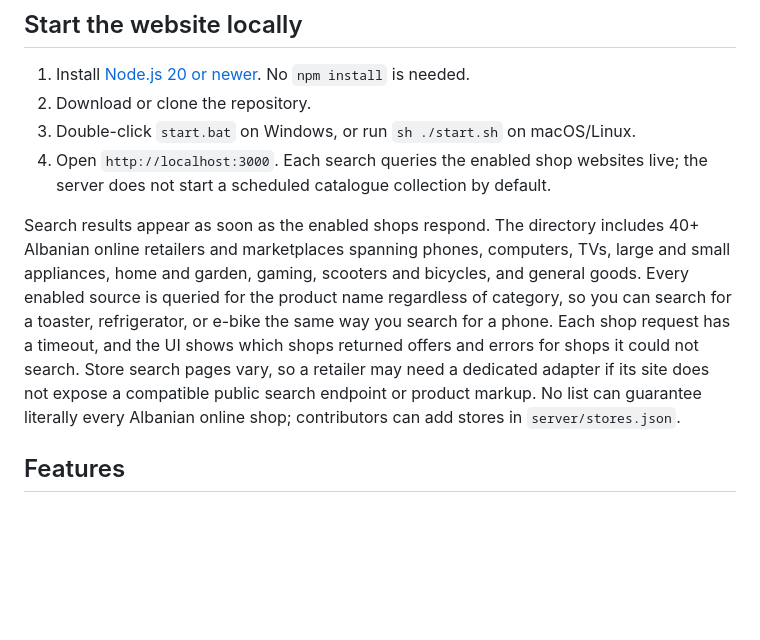
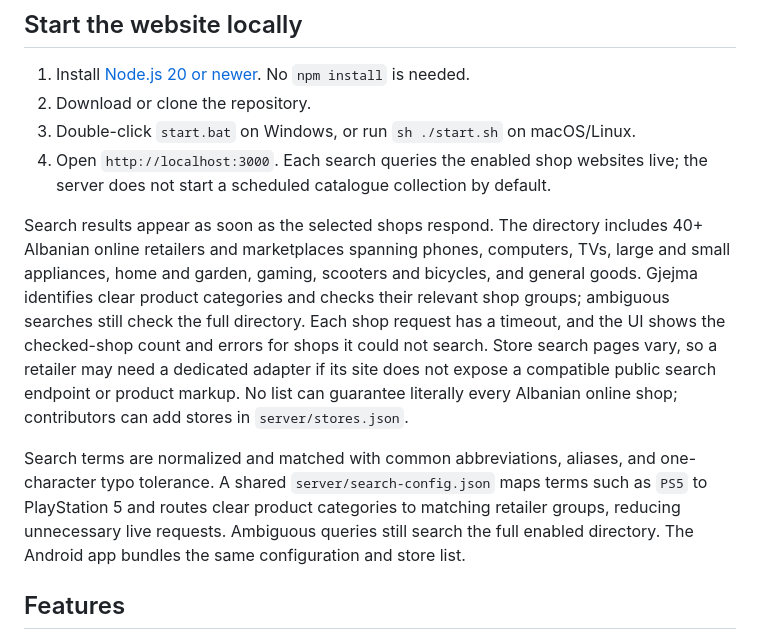
Before and after one commit to FrenkliK/Gjejma, a Markdown page: README.md, the part around the change. GitHub-like rendering; blank space fills up the shorter version.

Commit message:
Improve search matching and category routing (README.md)

```diff
--- a/README.md
+++ b/README.md
@@ -22,7 +22,9 @@ Every push to `main` builds an APK under **Actions → Android app** (artifact e
 3. Double-click `start.bat` on Windows, or run `sh ./start.sh` on macOS/Linux.
 4. Open `http://localhost:3000`. Each search queries the enabled shop websites live; the server does not start a scheduled catalogue collection by default.
 
-Search results appear as soon as the enabled shops respond. The directory includes 40+ Albanian online retailers and marketplaces spanning phones, computers, TVs, large and small appliances, home and garden, gaming, scooters and bicycles, and general goods. Every enabled source is queried for the product name regardless of category, so you can search for a toaster, refrigerator, or e-bike the same way you search for a phone. Each shop request has a timeout, and the UI shows which shops returned offers and errors for shops it could not search. Store search pages vary, so a retailer may need a dedicated adapter if its site does not expose a compatible public search endpoint or product markup. No list can guarantee literally every Albanian online shop; contributors can add stores in `server/stores.json`.
+Search results appear as soon as the selected shops respond. The directory includes 40+ Albanian online retailers and marketplaces spanning phones, computers, TVs, large and small appliances, home and garden, gaming, scooters and bicycles, and general goods. Gjejma identifies clear product categories and checks their relevant shop groups; ambiguous searches still check the full directory. Each shop request has a timeout, and the UI shows the checked-shop count and errors for shops it could not search. Store search pages vary, so a retailer may need a dedicated adapter if its site does not expose a compatible public search endpoint or product markup. No list can guarantee literally every Albanian online shop; contributors can add stores in `server/stores.json`.
+
+Search terms are normalized and matched with common abbreviations, aliases, and one-character typo tolerance. A shared `server/search-config.json` maps terms such as `PS5` to PlayStation 5 and routes clear product categories to matching retailer groups, reducing unnecessary live requests. Ambiguous queries still search the full enabled directory. The Android app bundles the same configuration and store list.
 
 ## Features
 
```
